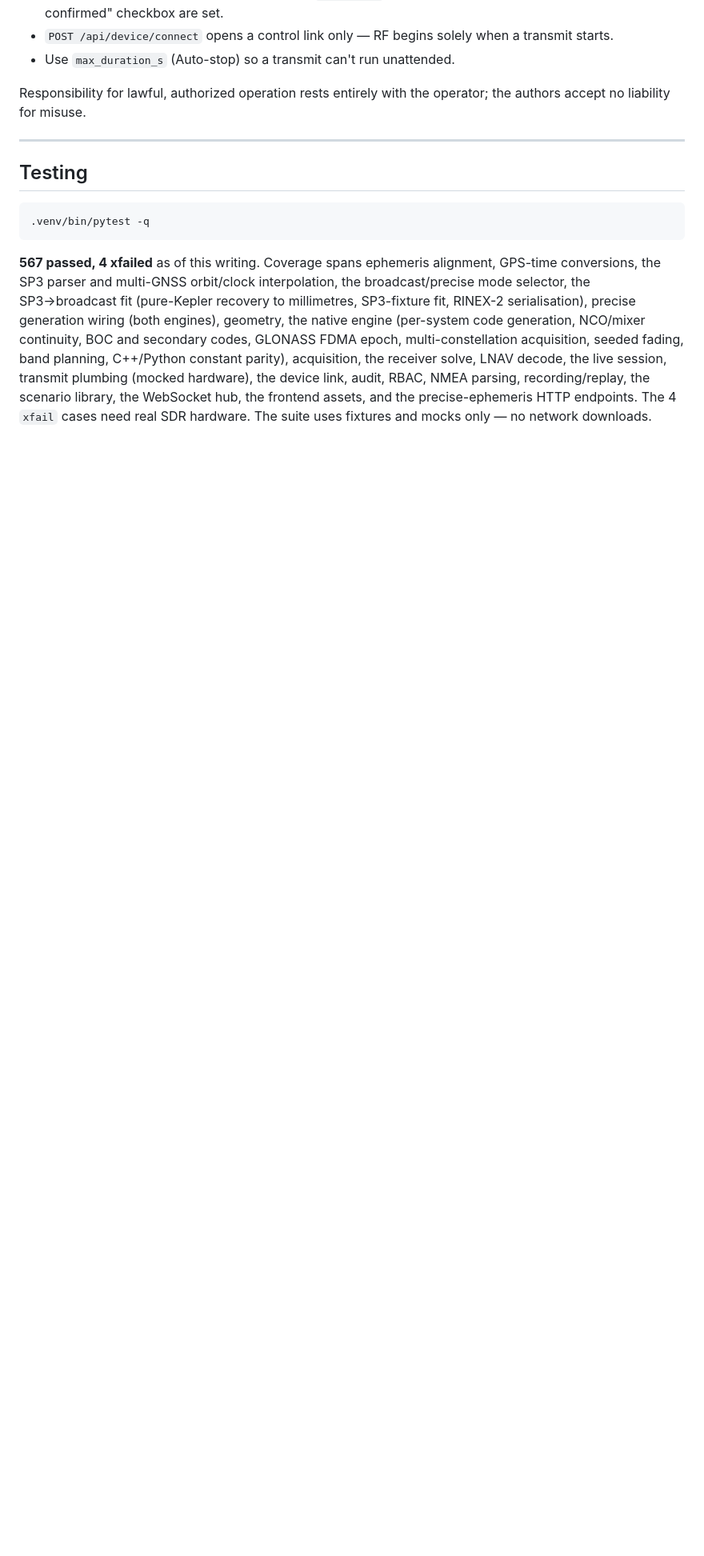
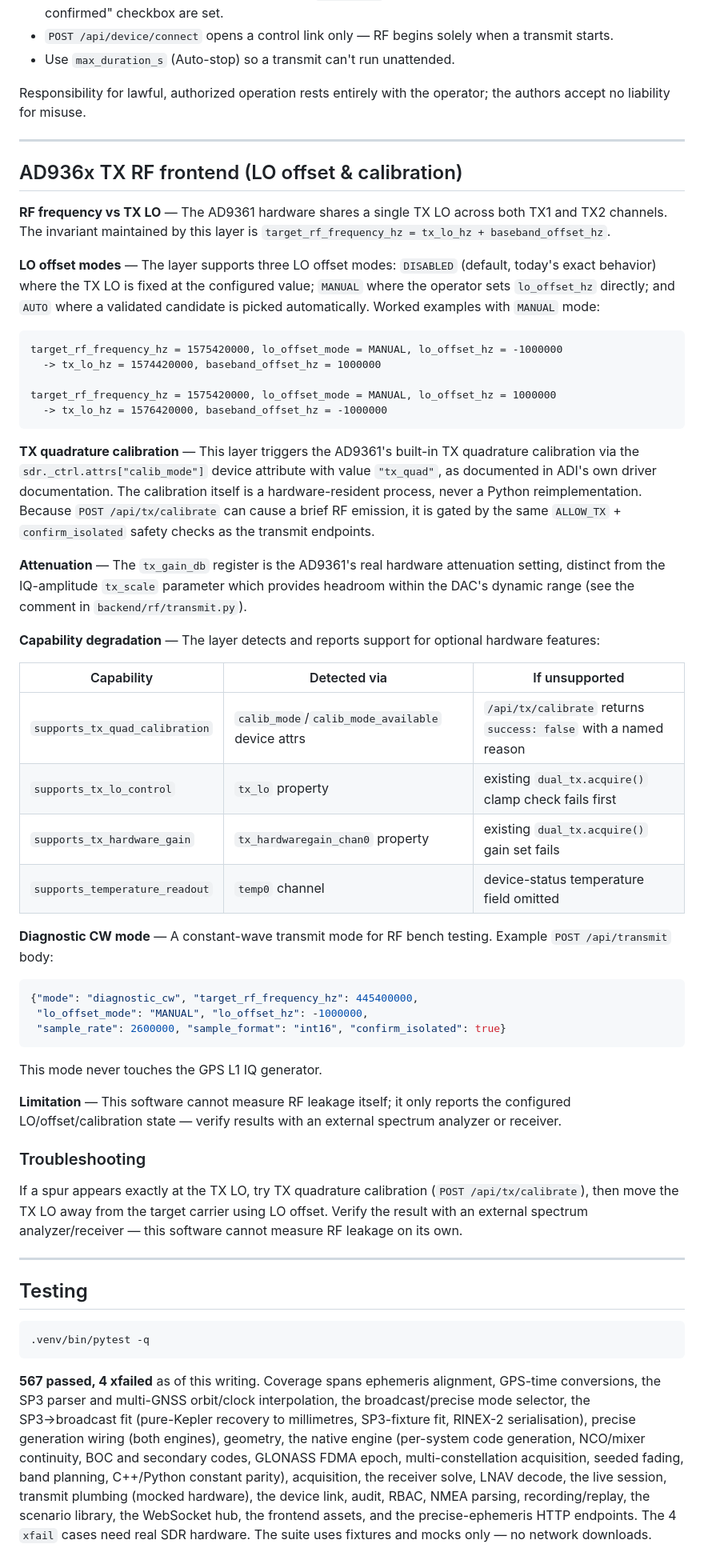
Before and after one commit to aryesil/gps-sim, a Markdown page: README.md, the part around one of its changes. Shown at 80% size. Drawn GitHub-style; blank space fills up the shorter version.

Commit message:
docs: document the AD936x TX RF frontend (LO offset, calibration, diagnostics)

````diff
--- a/README.md
+++ b/README.md
@@ -464,6 +465,48 @@ If RF replay is required:
 
 Responsibility for lawful, authorized operation rests entirely with the
 operator; the authors accept no liability for misuse.
+
+---
+
+## AD936x TX RF frontend (LO offset & calibration)
+
+**RF frequency vs TX LO** — The AD9361 hardware shares a single TX LO across both TX1 and TX2 channels. The invariant maintained by this layer is `target_rf_frequency_hz = tx_lo_hz + baseband_offset_hz`.
+
+**LO offset modes** — The layer supports three LO offset modes: `DISABLED` (default, today's exact behavior) where the TX LO is fixed at the configured value; `MANUAL` where the operator sets `lo_offset_hz` directly; and `AUTO` where a validated candidate is picked automatically. Worked examples with `MANUAL` mode:
+```
+target_rf_frequency_hz = 1575420000, lo_offset_mode = MANUAL, lo_offset_hz = -1000000
+  -> tx_lo_hz = 1574420000, baseband_offset_hz = 1000000
+
+target_rf_frequency_hz = 1575420000, lo_offset_mode = MANUAL, lo_offset_hz = 1000000
+  -> tx_lo_hz = 1576420000, baseband_offset_hz = -1000000
+```
+
+**TX quadrature calibration** — This layer triggers the AD9361's built-in TX quadrature calibration via the `sdr._ctrl.attrs["calib_mode"]` device attribute with value `"tx_quad"`, as documented in ADI's own driver documentation. The calibration itself is a hardware-resident process, never a Python reimplementation. Because `POST /api/tx/calibrate` can cause a brief RF emission, it is gated by the same `ALLOW_TX` + `confirm_isolated` safety checks as the transmit endpoints.
+
+**Attenuation** — The `tx_gain_db` register is the AD9361's real hardware attenuation setting, distinct from the IQ-amplitude `tx_scale` parameter which provides headroom within the DAC's dynamic range (see the comment in `backend/rf/transmit.py`).
+
+**Capability degradation** — The layer detects and reports support for optional hardware features:
+
+| Capability | Detected via | If unsupported |
+|---|---|---|
+| `supports_tx_quad_calibration` | `calib_mode`/`calib_mode_available` device attrs | `/api/tx/calibrate` returns `success: false` with a named reason |
+| `supports_tx_lo_control` | `tx_lo` property | existing `dual_tx.acquire()` clamp check fails first |
+| `supports_tx_hardware_gain` | `tx_hardwaregain_chan0` property | existing `dual_tx.acquire()` gain set fails |
+| `supports_temperature_readout` | `temp0` channel | device-status temperature field omitted |
+
+**Diagnostic CW mode** — A constant-wave transmit mode for RF bench testing. Example `POST /api/transmit` body:
+```json
+{"mode": "diagnostic_cw", "target_rf_frequency_hz": 445400000,
+ "lo_offset_mode": "MANUAL", "lo_offset_hz": -1000000,
+ "sample_rate": 2600000, "sample_format": "int16", "confirm_isolated": true}
+```
+This mode never touches the GPS L1 IQ generator.
+
+**Limitation** — This software cannot measure RF leakage itself; it only reports the configured LO/offset/calibration state — verify results with an external spectrum analyzer or receiver.
+
+### Troubleshooting
+
+If a spur appears exactly at the TX LO, try TX quadrature calibration (`POST /api/tx/calibrate`), then move the TX LO away from the target carrier using LO offset. Verify the result with an external spectrum analyzer/receiver — this software cannot measure RF leakage on its own.
 
 ---
 
````
Also changed, not shown: other parts of README.md (+2 -1 lines).
